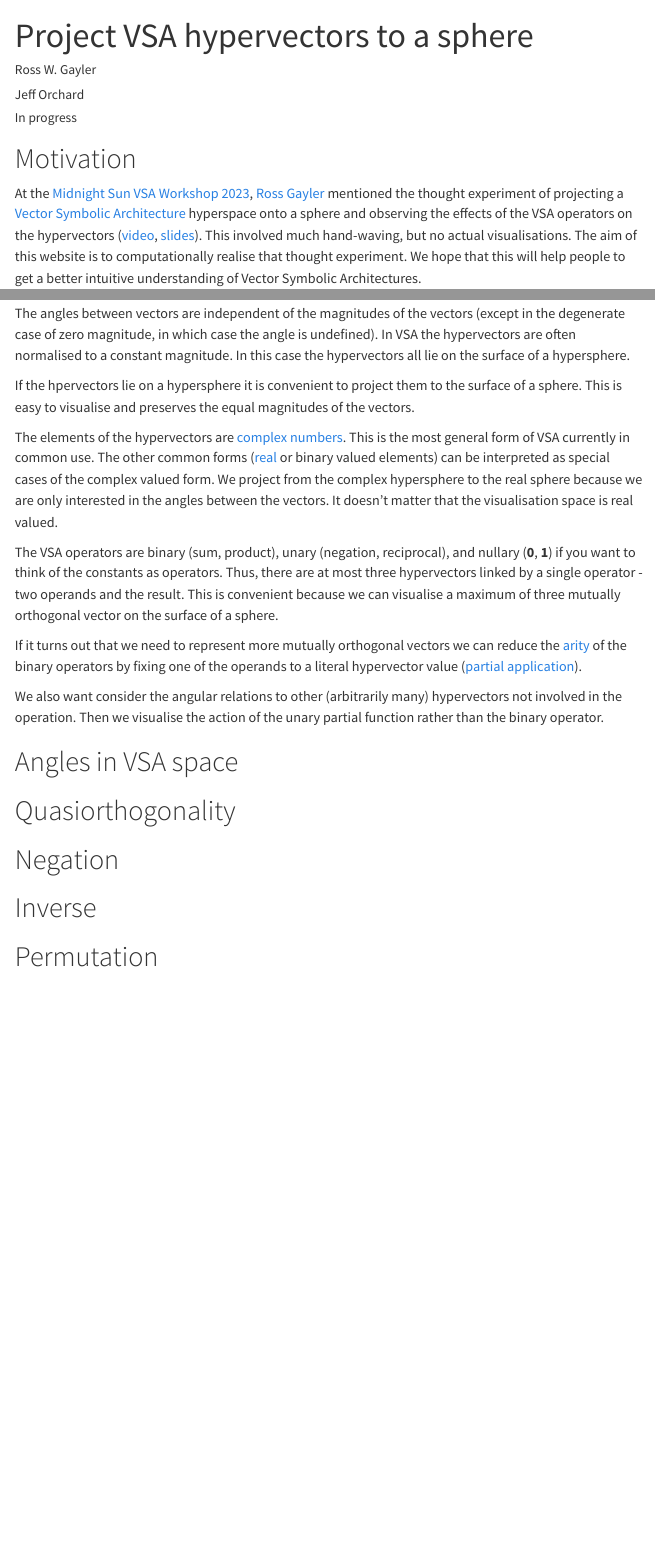
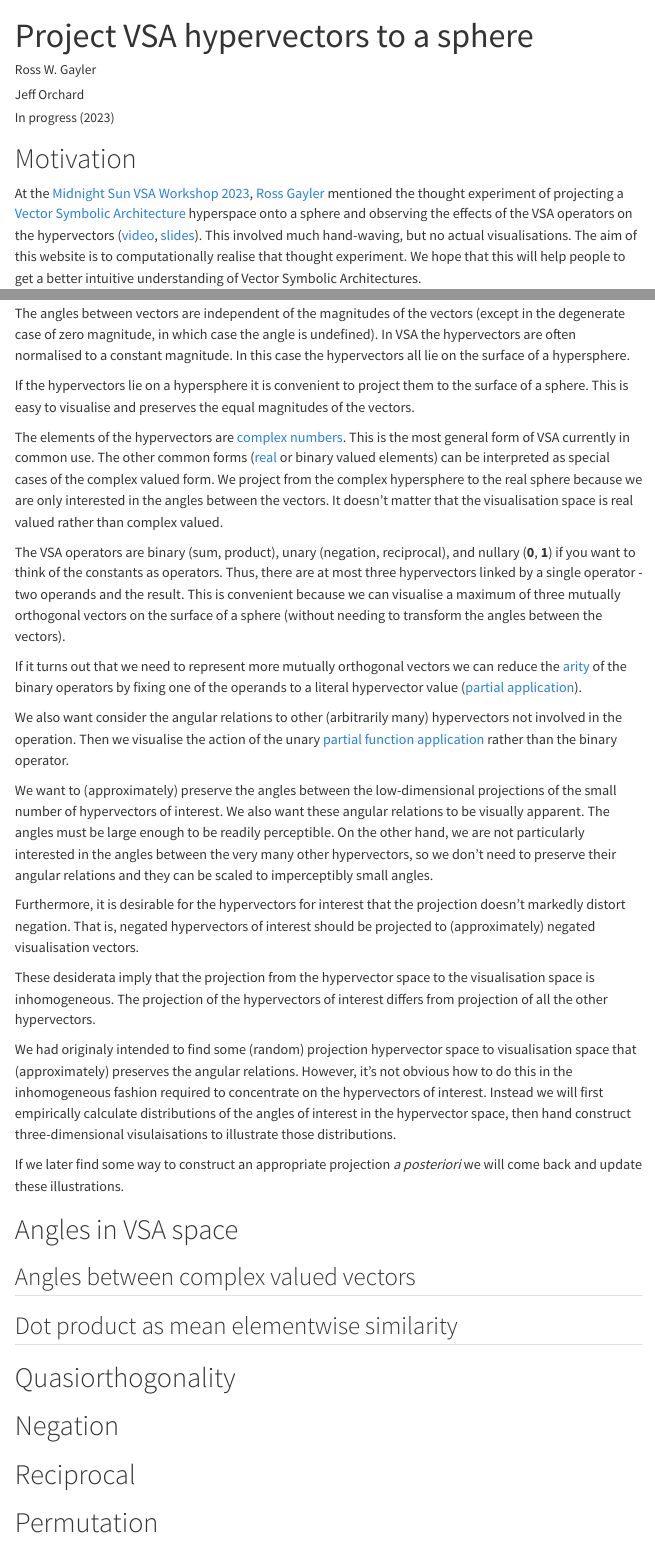
Before and after one commit to rgayler/VSA_project_to_sphere, a Quarto document (index.qmd): the page in a window 1100 px wide, from its top, and a second part further down, joined at a grey line. Rendered offline with R 4.5, knitr and Pandoc in place of Quarto, with nearby package versions; menus at the side of the page are left out.

Commit message:
Complete first darft of Design

```diff
--- a/index.qmd
+++ b/index.qmd
@@ -3,7 +3,7 @@ title: "Project VSA hypervectors to a sphere"
 author:
   - Ross W. Gayler
   - Jeff Orchard
-date: In progress
+date: "In progress (2023)"
 ---
 
 # Motivation
@@ -21,31 +21,52 @@ The angles between vectors are independent of the magnitudes of the vectors (exc
 In VSA the hypervectors are often normalised to a constant magnitude.
 In this case the hypervectors all lie on the surface of a hypersphere.
 
-If the hpervectors lie on a hypersphere it is convenient to project them to the surface of a sphere.
+If the hypervectors lie on a hypersphere it is convenient to project them to the surface of a sphere.
 This is easy to visualise and preserves the equal magnitudes of the vectors.
 
 The elements of the hypervectors are [complex numbers](https://en.wikipedia.org/wiki/Complex_number).
 This is the most general form of VSA currently in common use.
 The other common forms ([real](https://en.wikipedia.org/wiki/Real_number) or binary valued elements) can be interpreted as special cases of the complex valued form.
 We project from the complex hypersphere to the real sphere because we are only interested in the angles between the vectors.
-It doesn't matter that the visualisation space is real valued.
+It doesn't matter that the visualisation space is real valued rather than complex valued.
 
 The VSA operators are binary (sum, product), unary (negation, reciprocal), and nullary (**0**, **1**) if you want to think of the constants as operators.
 Thus, there are at most three hypervectors linked by a single operator - two operands and the result.
-This is convenient because we can visualise a maximum of three mutually orthogonal vector on the surface of a sphere.
+This is convenient because we can visualise a maximum of three mutually orthogonal vectors on the surface of a sphere (without needing to transform the angles between the vectors).
 
 If it turns out that we need to represent more mutually orthogonal vectors we can reduce the [arity](https://en.wikipedia.org/wiki/Arity) of the binary operators by fixing one of the operands to a literal hypervector value ([partial application](https://en.wikipedia.org/wiki/Partial_application)).
 
 We also want consider the angular relations to other (arbitrarily many) hypervectors not involved in the operation.
-Then we visualise the action of the unary partial function rather than the binary operator.
+Then we visualise the action of the unary [partial function application](https://en.wikipedia.org/wiki/Partial_application) rather than the binary operator.
+
+We want to (approximately) preserve the angles between the low-dimensional projections of the small number of hypervectors of interest.
+We also want these angular relations to be visually apparent.
+The angles must be large enough to be readily perceptible.
+On the other hand, we are not particularly interested in the angles between the very many other hypervectors, so we don't need to preserve their angular relations and they can be scaled to imperceptibly small angles.
+
+Furthermore, it is desirable for the hypervectors for interest that the projection doesn't markedly distort negation.
+That is, negated hypervectors of interest should be projected to (approximately) negated visualisation vectors.
+
+These desiderata imply that the projection from the hypervector space to the visualisation space is inhomogeneous.
+The projection of the hypervectors of interest differs from projection of all the other hypervectors.
+
+We had originaly intended to find some (random) projection hypervector space to visualisation space that (approximately) preserves the angular relations.
+However, it's not obvious how to do this in the inhomogeneous fashion required to concentrate on the hypervectors of interest.
+Instead we will first empirically calculate distributions of the angles of interest in the hypervector space, then hand construct three-dimensional visulaisations to illustrate those distributions.
+
+If we later find some way to construct an appropriate projection *a posteriori* we will come back and update these illustrations.
 
 # Angles in VSA space
+
+## Angles between complex valued vectors
+
+## Dot product as mean elementwise similarity
 
 # Quasiorthogonality
 
 # Negation
 
-# Inverse
+# Reciprocal
 
 # Permutation
 
```
Also changed, not shown: docs/search.json, 1 other file.
